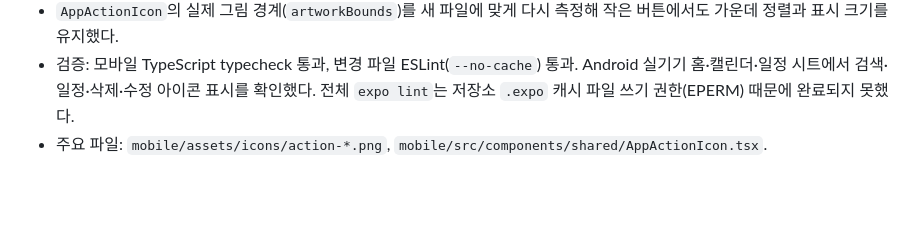
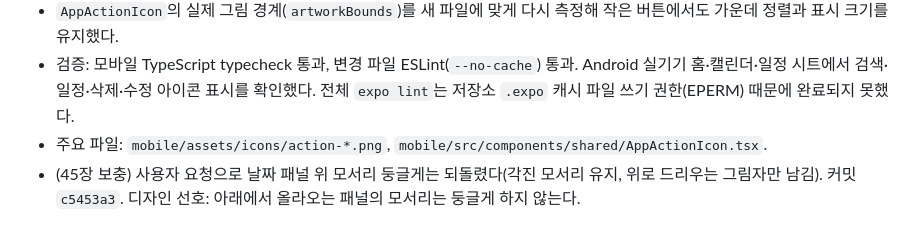
Before and after one commit to vmvvmvvmv/WTD, a Markdown page: WEATHERTODO_HANDOFF.md, the part around the change. Rendered like a GitHub page; blank space fills up the shorter version.

Commit message:
작업 기록 업데이트

```diff
--- a/WEATHERTODO_HANDOFF.md
+++ b/WEATHERTODO_HANDOFF.md
@@ -646,3 +646,4 @@ Codex가 시작하려던 작업을 이어서 했다(백엔드 옷차림 파일
 - `AppActionIcon`의 실제 그림 경계(`artworkBounds`)를 새 파일에 맞게 다시 측정해 작은 버튼에서도 가운데 정렬과 표시 크기를 유지했다.
 - 검증: 모바일 TypeScript typecheck 통과, 변경 파일 ESLint(`--no-cache`) 통과. Android 실기기 홈·캘린더·일정 시트에서 검색·일정·삭제·수정 아이콘 표시를 확인했다. 전체 `expo lint`는 저장소 `.expo` 캐시 파일 쓰기 권한(EPERM) 때문에 완료되지 못했다.
 - 주요 파일: `mobile/assets/icons/action-*.png`, `mobile/src/components/shared/AppActionIcon.tsx`.
+- (45장 보충) 사용자 요청으로 날짜 패널 위 모서리 둥글게는 되돌렸다(각진 모서리 유지, 위로 드리우는 그림자만 남김). 커밋 `c5453a3`. 디자인 선호: 아래에서 올라오는 패널의 모서리는 둥글게 하지 않는다.
```
